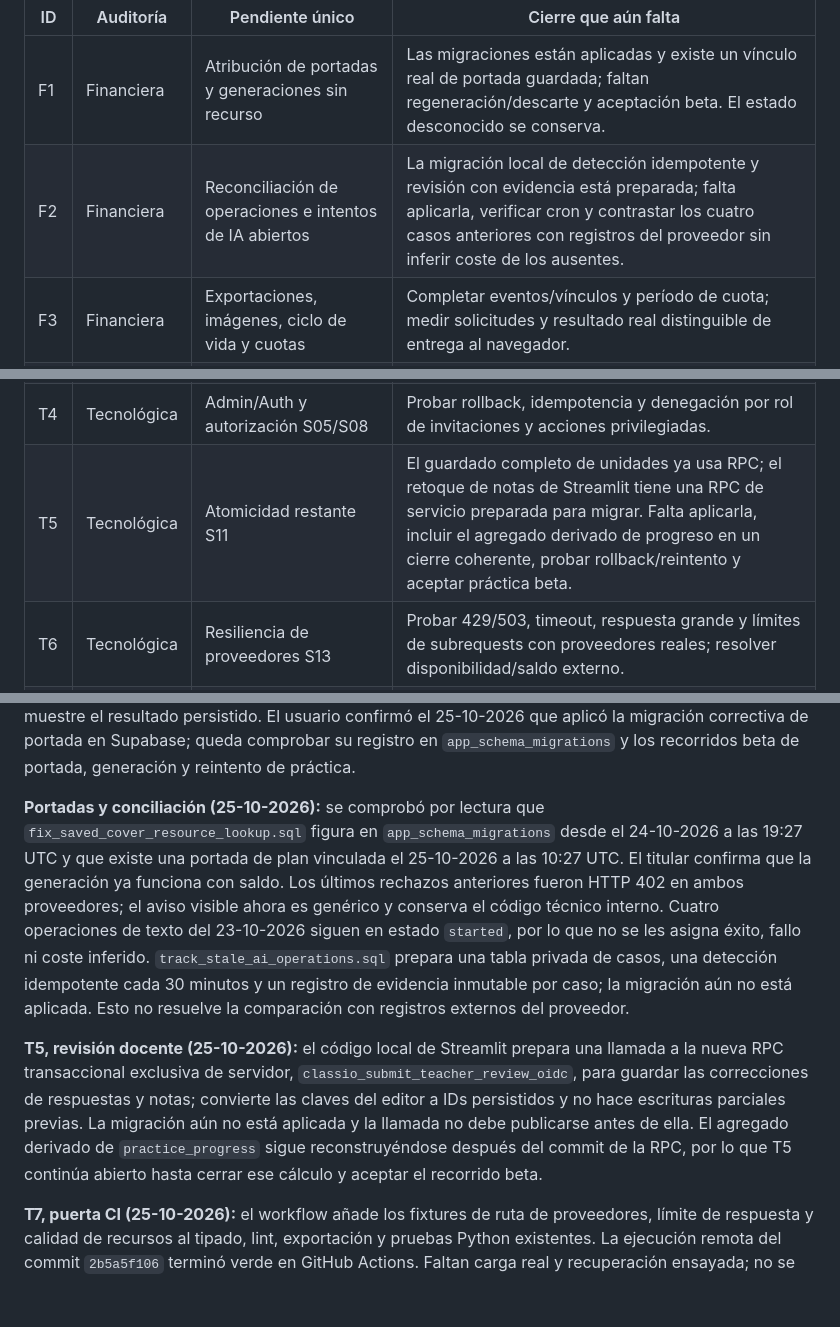
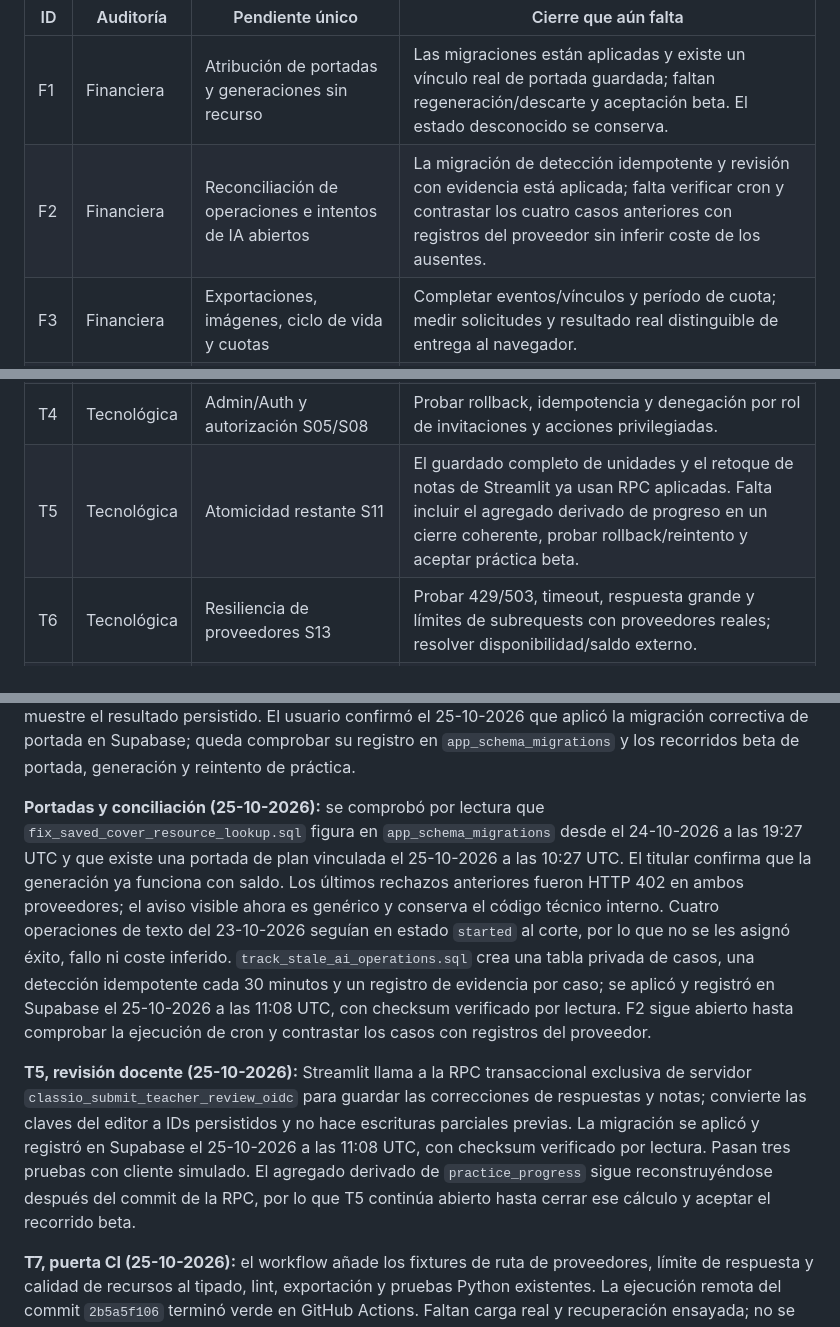
Before and after one commit to Thonygon/lesson-manager-app, a Markdown page: docs/AUDITORIAS_ESTADO_2026-10-22.md, 3 parts joined by grey strips. GitHub-like rendering; blank space fills up the shorter version.

Commit message:
Record applied reconciliation and review migrations

```diff
--- a/docs/AUDITORIAS_ESTADO_2026-10-22.md
+++ b/docs/AUDITORIAS_ESTADO_2026-10-22.md
@@ -99,7 +99,7 @@ Hay **22 paquetes de cierre abiertos** en las cuatro auditorías activas. Se cue
 | ID | Auditoría | Pendiente único | Cierre que aún falta |
 | --- | --- | --- | --- |
 | F1 | Financiera | Atribución de portadas y generaciones sin recurso | Las migraciones están aplicadas y existe un vínculo real de portada guardada; faltan regeneración/descarte y aceptación beta. El estado desconocido se conserva. |
-| F2 | Financiera | Reconciliación de operaciones e intentos de IA abiertos | La migración local de detección idempotente y revisión con evidencia está preparada; falta aplicarla, verificar cron y contrastar los cuatro casos anteriores con registros del proveedor sin inferir coste de los ausentes. |
+| F2 | Financiera | Reconciliación de operaciones e intentos de IA abiertos | La migración de detección idempotente y revisión con evidencia está aplicada; falta verificar cron y contrastar los cuatro casos anteriores con registros del proveedor sin inferir coste de los ausentes. |
 | F3 | Financiera | Exportaciones, imágenes, ciclo de vida y cuotas | Completar eventos/vínculos y período de cuota; medir solicitudes y resultado real distinguible de entrega al navegador. |
 | F4 | Financiera | Ledger SaaS S06 | Elegir procesador y definición fiscal con asesoría; después implementar webhook, facturas, reembolsos e idempotencia y conciliar extractos. |
 | F5 | Financiera | Facturas de proveedores y asignación de costes | Importar facturas reales de IA, Supabase, Expo y otros, con moneda/período; definir reglas de asignación y conciliar. |
@@ -109,7 +109,7 @@ Hay **22 paquetes de cierre abiertos** en las cuatro auditorías activas. Se cue
 | T2 | Tecnológica | Borrado de cuenta S01/S02 | Inyectar fallos, comprobar rollback y conservación/acceso de recursos públicos por tipo. |
 | T3 | Tecnológica | Cupos anónimos y concurrentes S03/S04 | Ejecutar carreras y cron reales; conciliar reservas, solicitudes e intentos. |
 | T4 | Tecnológica | Admin/Auth y autorización S05/S08 | Probar rollback, idempotencia y denegación por rol de invitaciones y acciones privilegiadas. |
-| T5 | Tecnológica | Atomicidad restante S11 | El guardado completo de unidades ya usa RPC; el retoque de notas de Streamlit tiene una RPC de servicio preparada para migrar. Falta aplicarla, incluir el agregado derivado de progreso en un cierre coherente, probar rollback/reintento y aceptar práctica beta. |
+| T5 | Tecnológica | Atomicidad restante S11 | El guardado completo de unidades y el retoque de notas de Streamlit ya usan RPC aplicadas. Falta incluir el agregado derivado de progreso en un cierre coherente, probar rollback/reintento y aceptar práctica beta. |
 | T6 | Tecnológica | Resiliencia de proveedores S13 | Probar 429/503, timeout, respuesta grande y límites de subrequests con proveedores reales; resolver disponibilidad/saldo externo. |
 | T7 | Tecnológica | CI, carga y recuperación | Registrar CI verde del corte desplegado, latencia/carga bajo límites, cron y procedimiento de recuperación observado. |
 | P1 | Paridad | Explorer S12 | Crear builds móviles nuevos con la URL fijada; aceptar categorías parciales, filtros y paginación en navegador/dispositivo. |
@@ -131,9 +131,9 @@ Hay **22 paquetes de cierre abiertos** en las cuatro auditorías activas. Se cue
 
 **Revisión posterior de P1/P2 (24-10-2026):** `fix_saved_cover_resource_lookup.sql` corrige la consulta dinámica de propietario en `classio_save_generated_cover` mediante `ROW_COUNT`; el archivo original ya aplicado conserva su checksum. La ruta de generación Expo solo entrega un recurso de IA después de confirmar la operación económica. Si se pierde la primera respuesta, reintenta la misma operación mediante la RPC idempotente; solo devuelve 503 tras fallar también esa confirmación. La práctica del alumno vuelve a leer de la sesión confirmada la nota, XP y racha para que un reintento idempotente muestre el resultado persistido. El usuario confirmó el 25-10-2026 que aplicó la migración correctiva de portada en Supabase; queda comprobar su registro en `app_schema_migrations` y los recorridos beta de portada, generación y reintento de práctica.
 
-**Portadas y conciliación (25-10-2026):** se comprobó por lectura que `fix_saved_cover_resource_lookup.sql` figura en `app_schema_migrations` desde el 24-10-2026 a las 19:27 UTC y que existe una portada de plan vinculada el 25-10-2026 a las 10:27 UTC. El titular confirma que la generación ya funciona con saldo. Los últimos rechazos anteriores fueron HTTP 402 en ambos proveedores; el aviso visible ahora es genérico y conserva el código técnico interno. Cuatro operaciones de texto del 23-10-2026 siguen en estado `started`, por lo que no se les asigna éxito, fallo ni coste inferido. `track_stale_ai_operations.sql` prepara una tabla privada de casos, una detección idempotente cada 30 minutos y un registro de evidencia inmutable por caso; la migración aún no está aplicada. Esto no resuelve la comparación con registros externos del proveedor.
+**Portadas y conciliación (25-10-2026):** se comprobó por lectura que `fix_saved_cover_resource_lookup.sql` figura en `app_schema_migrations` desde el 24-10-2026 a las 19:27 UTC y que existe una portada de plan vinculada el 25-10-2026 a las 10:27 UTC. El titular confirma que la generación ya funciona con saldo. Los últimos rechazos anteriores fueron HTTP 402 en ambos proveedores; el aviso visible ahora es genérico y conserva el código técnico interno. Cuatro operaciones de texto del 23-10-2026 seguían en estado `started` al corte, por lo que no se les asignó éxito, fallo ni coste inferido. `track_stale_ai_operations.sql` crea una tabla privada de casos, una detección idempotente cada 30 minutos y un registro de evidencia por caso; se aplicó y registró en Supabase el 25-10-2026 a las 11:08 UTC, con checksum verificado por lectura. F2 sigue abierto hasta comprobar la ejecución de cron y contrastar los casos con registros del proveedor.
 
-**T5, revisión docente (25-10-2026):** el código local de Streamlit prepara una llamada a la nueva RPC transaccional exclusiva de servidor, `classio_submit_teacher_review_oidc`, para guardar las correcciones de respuestas y notas; convierte las claves del editor a IDs persistidos y no hace escrituras parciales previas. La migración aún no está aplicada y la llamada no debe publicarse antes de ella. El agregado derivado de `practice_progress` sigue reconstruyéndose después del commit de la RPC, por lo que T5 continúa abierto hasta cerrar ese cálculo y aceptar el recorrido beta.
+**T5, revisión docente (25-10-2026):** Streamlit llama a la RPC transaccional exclusiva de servidor `classio_submit_teacher_review_oidc` para guardar las correcciones de respuestas y notas; convierte las claves del editor a IDs persistidos y no hace escrituras parciales previas. La migración se aplicó y registró en Supabase el 25-10-2026 a las 11:08 UTC, con checksum verificado por lectura. Pasan tres pruebas con cliente simulado. El agregado derivado de `practice_progress` sigue reconstruyéndose después del commit de la RPC, por lo que T5 continúa abierto hasta cerrar ese cálculo y aceptar el recorrido beta.
 
 **T7, puerta CI (25-10-2026):** el workflow añade los fixtures de ruta de proveedores, límite de respuesta y calidad de recursos al tipado, lint, exportación y pruebas Python existentes. La ejecución remota del commit `2b5a5f106` terminó verde en GitHub Actions. Faltan carga real y recuperación ensayada; no se marca T7 como cerrado.
 
```
Also changed, not shown: docs/CLASSIO_TECHNOLOGY_AUDIT.md (+1 -1 lines), financial_analysis/11_brechas_arquitectura_registro.md (+1 -1 lines).
